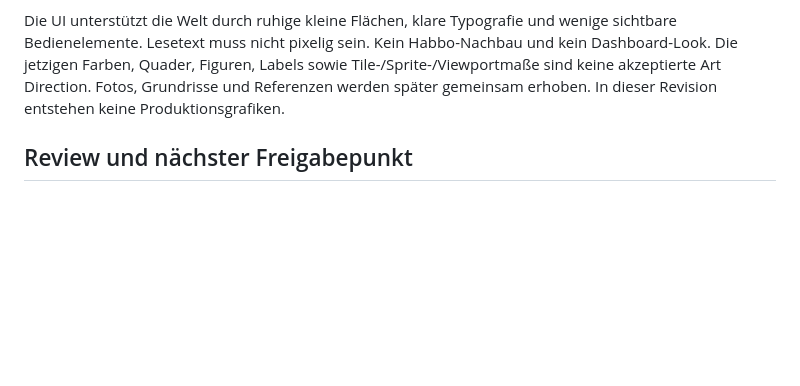
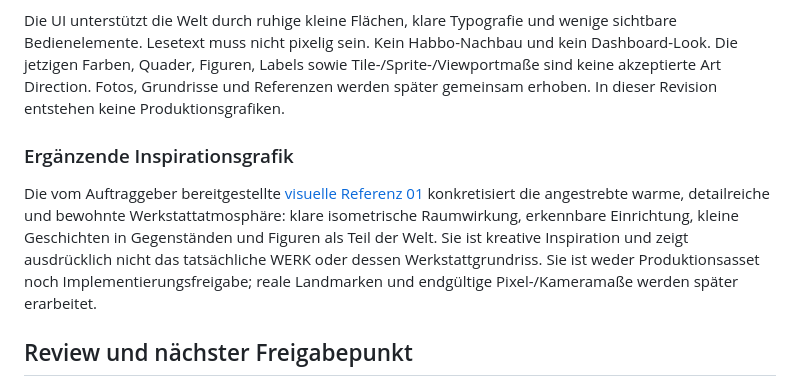
Before and after one commit to IndieStu/WERKgame, a Markdown page: docs/design/creative-direction.md, the part around the change. Rendered like a GitHub page; blank space fills up the shorter version.

Commit message:
Document workshop atmosphere inspiration and reference boundaries

```diff
--- a/docs/design/creative-direction.md
+++ b/docs/design/creative-direction.md
@@ -125,6 +125,10 @@ Ziel sind detaillierte, charmante isometrische Pixel Art, moderne Lesbarkeit, be
 
 Die UI unterstützt die Welt durch ruhige kleine Flächen, klare Typografie und wenige sichtbare Bedienelemente. Lesetext muss nicht pixelig sein. Kein Habbo-Nachbau und kein Dashboard-Look. Die jetzigen Farben, Quader, Figuren, Labels sowie Tile-/Sprite-/Viewportmaße sind keine akzeptierte Art Direction. Fotos, Grundrisse und Referenzen werden später gemeinsam erhoben. In dieser Revision entstehen keine Produktionsgrafiken.
 
+### Ergänzende Inspirationsgrafik
+
+Die vom Auftraggeber bereitgestellte [visuelle Referenz 01](visual-reference-01.md) konkretisiert die angestrebte warme, detailreiche und bewohnte Werkstattatmosphäre: klare isometrische Raumwirkung, erkennbare Einrichtung, kleine Geschichten in Gegenständen und Figuren als Teil der Welt. Sie ist kreative Inspiration und zeigt ausdrücklich nicht das tatsächliche WERK oder dessen Werkstattgrundriss. Sie ist weder Produktionsasset noch Implementierungsfreigabe; reale Landmarken und endgültige Pixel-/Kameramaße werden später erarbeitet.
+
 ## Review und nächster Freigabepunkt
 
 Das [Storyboard der Regalquest](regalquest-storyboard.md) konkretisiert diese Richtung. Zuerst Einstieg, primäre Weltansicht, Gesprächsform, reale/virtuelle Handlung und kleines Planungsproblem freigeben. Danach kann ein eng begrenzter Umbau der vorhandenen technischen Vorarbeit geplant werden; keine Neuimplementierung der funktionierenden Basis.
```
Also changed, not shown: README.md (+1 -1 lines), docs/design/visual-reference-01.md (added, +38 -0 lines).
